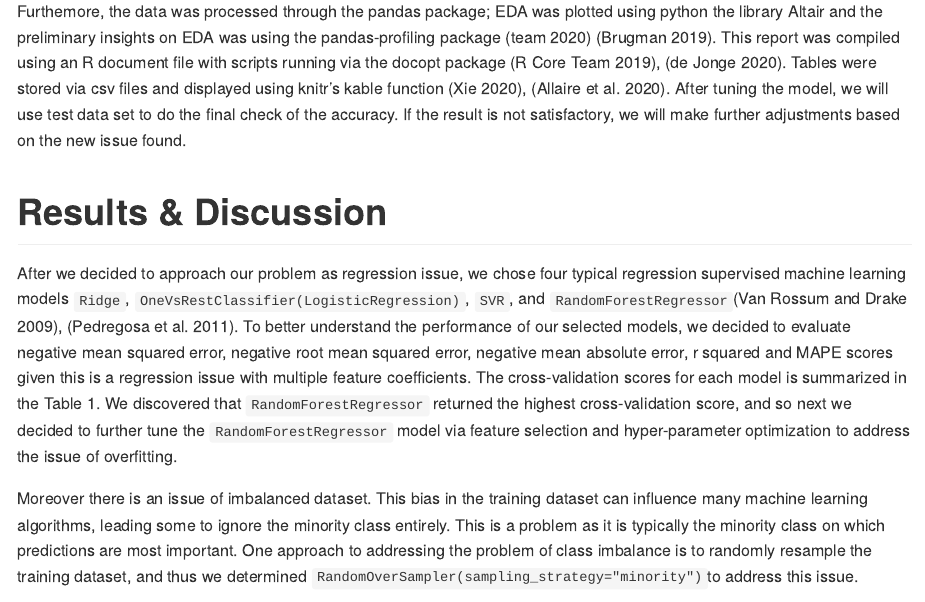
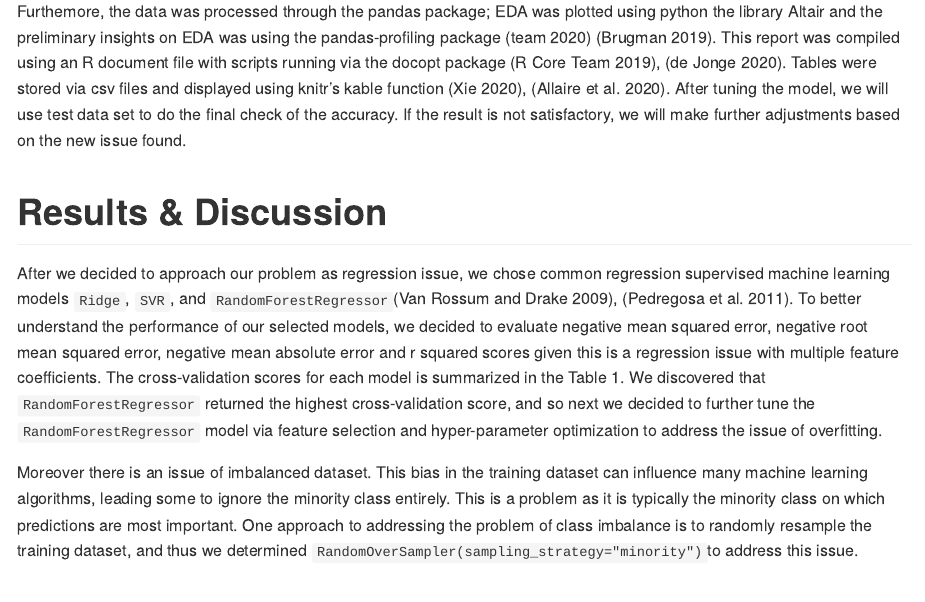
Before and after one commit to UBC-MDS/DSCI_522_Group19, an R Markdown document (doc/Wine_Quality_Score_Predictor_report.Rmd): the page in a window 1100 px wide, from 3480 px down. Rendered offline with R 4.5, knitr and Pandoc, with nearby package versions.

Commit message:
replaced mentions of classifiers with SVR

```diff
--- a/doc/Wine_Quality_Score_Predictor_report.Rmd
+++ b/doc/Wine_Quality_Score_Predictor_report.Rmd
@@ -62,7 +62,7 @@ Furthemore, the data was processed through the pandas package; EDA was plotted u
 
 # Results & Discussion
 
-After we decided to approach our problem as regression issue, we chose four typical regression supervised machine learning models `Ridge`, `OneVsRestClassifier(LogisticRegression)`, `SVR`, and `RandomForestRegressor`[@Python], [@scikit-learn]. To better understand the performance of our selected models, we decided to evaluate negative mean squared error, negative root mean squared error, negative mean absolute error, r squared and MAPE scores given this is a regression issue with multiple feature coefficients. The cross-validation scores for each model is summarized in the Table 1. We discovered that `RandomForestRegressor` returned the highest cross-validation score, and so next we decided to further tune the `RandomForestRegressor` model via feature selection and hyper-parameter optimization to address the issue of overfitting.
+After we decided to approach our problem as regression issue, we chose common regression supervised machine learning models `Ridge`, `SVR`, and `RandomForestRegressor`[@Python], [@scikit-learn]. To better understand the performance of our selected models, we decided to evaluate negative mean squared error, negative root mean squared error, negative mean absolute error and r squared scores given this is a regression issue with multiple feature coefficients. The cross-validation scores for each model is summarized in the Table 1. We discovered that `RandomForestRegressor` returned the highest cross-validation score, and so next we decided to further tune the `RandomForestRegressor` model via feature selection and hyper-parameter optimization to address the issue of overfitting.
 
 Moreover there is an issue of imbalanced dataset. This bias in the training dataset can influence many machine learning algorithms, leading some to ignore the minority class entirely. This is a problem as it is typically the minority class on which predictions are most important. One approach to addressing the problem of class imbalance is to randomly resample the training dataset, and thus we determined `RandomOverSampler(sampling_strategy="minority")`to address this issue.
 
```
